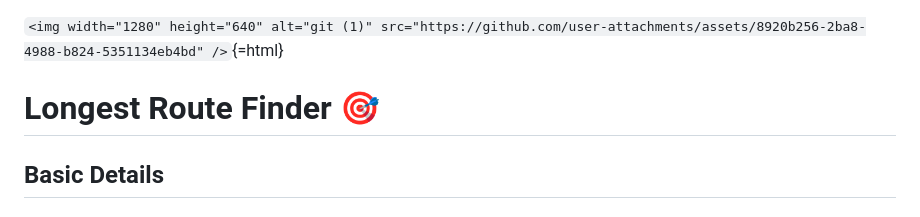
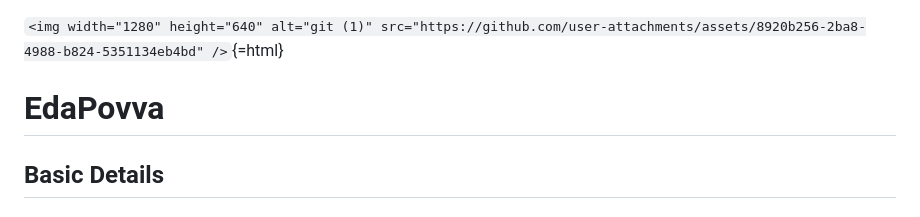
Before and after one commit to amjadkhhan/Edapovva, a Markdown page: README.md, the part around the change. GitHub-like rendering.

Commit message:
Update project name in README.md

```diff
--- a/README.md
+++ b/README.md
@@ -1,6 +1,6 @@
 `<img width="1280" height="640" alt="git (1)" src="https://github.com/user-attachments/assets/8920b256-2ba8-4988-b824-5351134eb4bd" />`{=html}
 
-# Longest Route Finder 🎯
+# EdaPovva
 
 ## Basic Details
 
```
